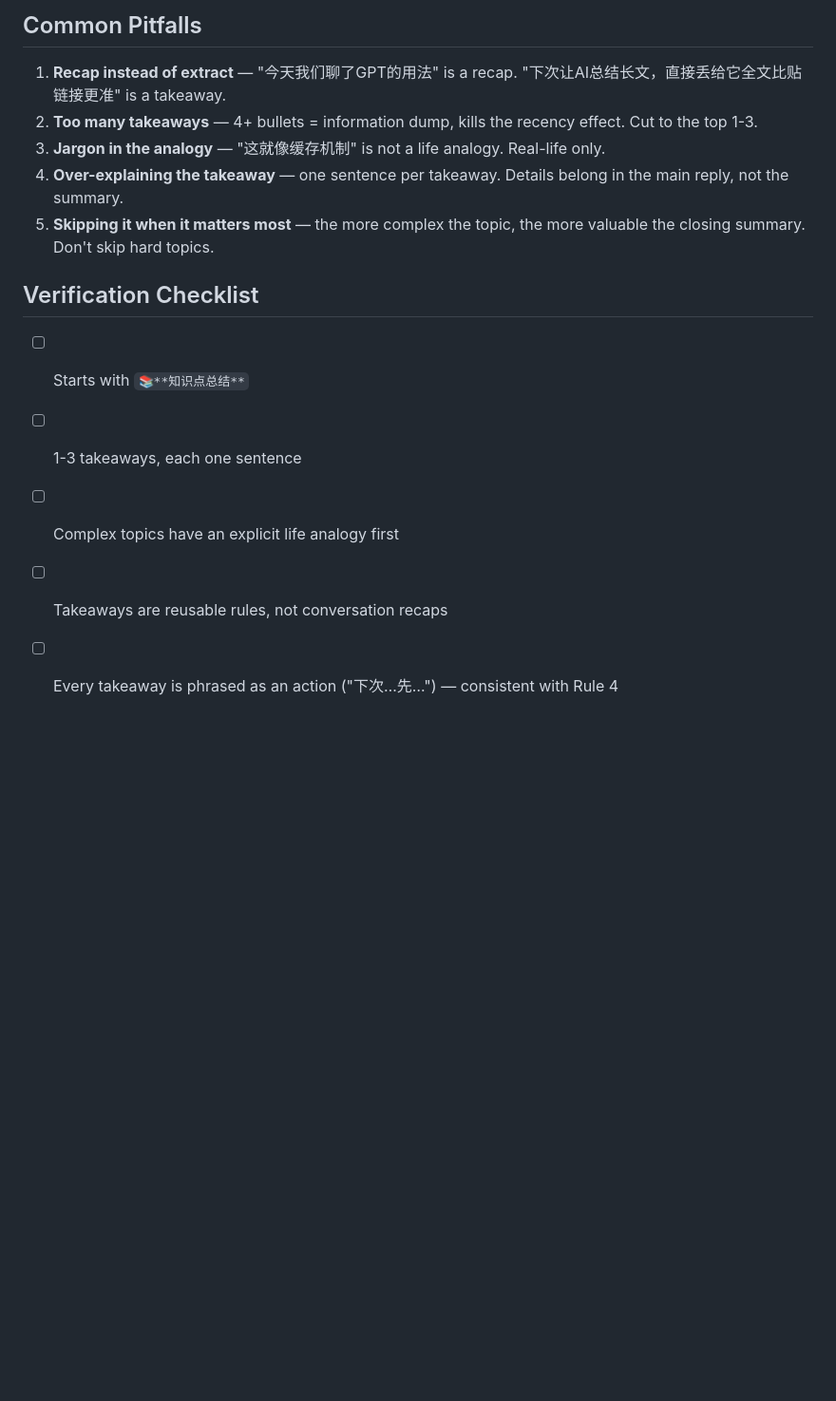
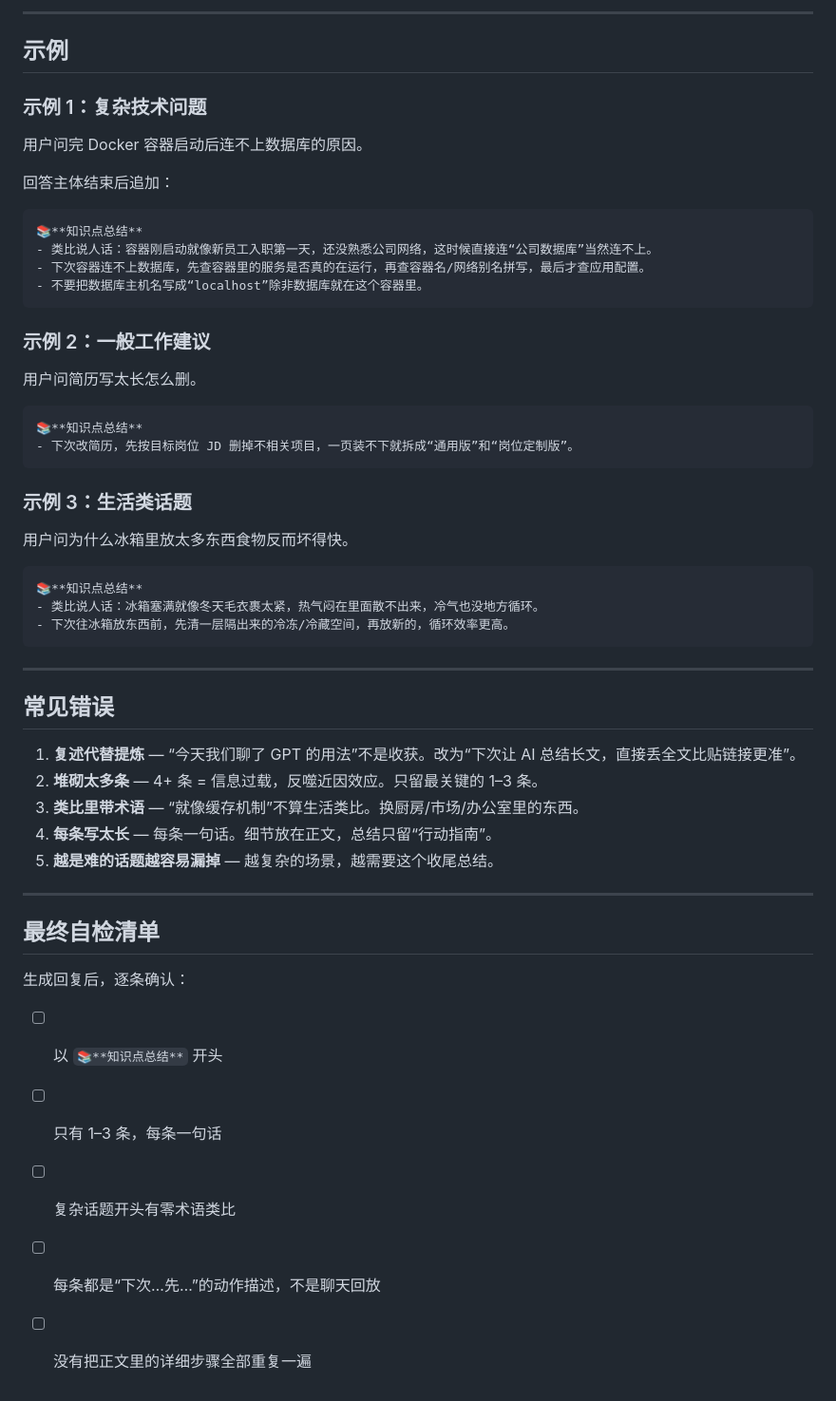
Before and after one commit to xiao-shi-feng/hermes-knowledge-summary, a Markdown page: skills/knowledge-summary/SKILL.md, the part around one of its changes. Shown at 95% size. Rendered like a GitHub page; blank space fills up the shorter version.

Commit message:
chore: ?? knowledge-summary skill v1.1.0,????????????

````diff
--- a/skills/knowledge-summary/SKILL.md
+++ b/skills/knowledge-summary/SKILL.md
@@ -62,16 +89,58 @@ Keep the emoji prefix exactly `📚`. Use bold `**知识点总结**`. Bullets op
 
-## Common Pitfalls
+---
 
-1. **Recap instead of extract** — "今天我们聊了GPT的用法" is a recap. "下次让AI总结长文，直接丢给它全文比贴链接更准" is a takeaway.
-2. **Too many takeaways** — 4+ bullets = information dump, kills the recency effect. Cut to the top 1-3.
-3. **Jargon in the analogy** — "这就像缓存机制" is not a life analogy. Real-life only.
-4. **Over-explaining the takeaway** — one sentence per takeaway. Details belong in the main reply, not the summary.
-5. **Skipping it when it matters most** — the more complex the topic, the more valuable the closing summary. Don't skip hard topics.
+## 示例
 
-## Verification Checklist
+### 示例 1：复杂技术问题
 
-- [ ] Starts with `📚**知识点总结**`
-- [ ] 1-3 takeaways, each one sentence
-- [ ] Complex topics have an explicit life analogy first
-- [ ] Takeaways are reusable rules, not conversation recaps
-- [ ] Every takeaway is phrased as an action ("下次…先…") — consistent with Rule 4
+用户问完 Docker 容器启动后连不上数据库的原因。
+
+回答主体结束后追加：
+
+```
+📚**知识点总结**
+- 类比说人话：容器刚启动就像新员工入职第一天，还没熟悉公司网络，这时候直接连“公司数据库”当然连不上。
+- 下次容器连不上数据库，先查容器里的服务是否真的在运行，再查容器名/网络别名拼写，最后才查应用配置。
+- 不要把数据库主机名写成“localhost”除非数据库就在这个容器里。
+```
+
+### 示例 2：一般工作建议
+
+用户问简历写太长怎么删。
+
+```
+📚**知识点总结**
+- 下次改简历，先按目标岗位 JD 删掉不相关项目，一页装不下就拆成“通用版”和“岗位定制版”。
+```
+
+### 示例 3：生活类话题
+
+用户问为什么冰箱里放太多东西食物反而坏得快。
+
+```
+📚**知识点总结**
+- 类比说人话：冰箱塞满就像冬天毛衣裹太紧，热气闷在里面散不出来，冷气也没地方循环。
+- 下次往冰箱放东西前，先清一层隔出来的冷冻/冷藏空间，再放新的，循环效率更高。
+```
+
+---
+
+## 常见错误
+
+1. **复述代替提炼** — “今天我们聊了 GPT 的用法”不是收获。改为“下次让 AI 总结长文，直接丢全文比贴链接更准”。
+2. **堆砌太多条** — 4+ 条 = 信息过载，反噬近因效应。只留最关键的 1–3 条。
+3. **类比里带术语** — “就像缓存机制”不算生活类比。换厨房/市场/办公室里的东西。
+4. **每条写太长** — 每条一句话。细节放在正文，总结只留“行动指南”。
+5. **越是难的话题越容易漏掉** — 越复杂的场景，越需要这个收尾总结。
+
+---
+
+## 最终自检清单
+
+生成回复后，逐条确认：
+
+* [ ] 以 `📚**知识点总结**` 开头
+* [ ] 只有 1–3 条，每条一句话
+* [ ] 复杂话题开头有零术语类比
+* [ ] 每条都是“下次…先…”的动作描述，不是聊天回放
+* [ ] 没有把正文里的详细步骤全部重复一遍
````
Also changed, not shown: other parts of skills/knowledge-summary/SKILL.md (+61 -34 lines).
